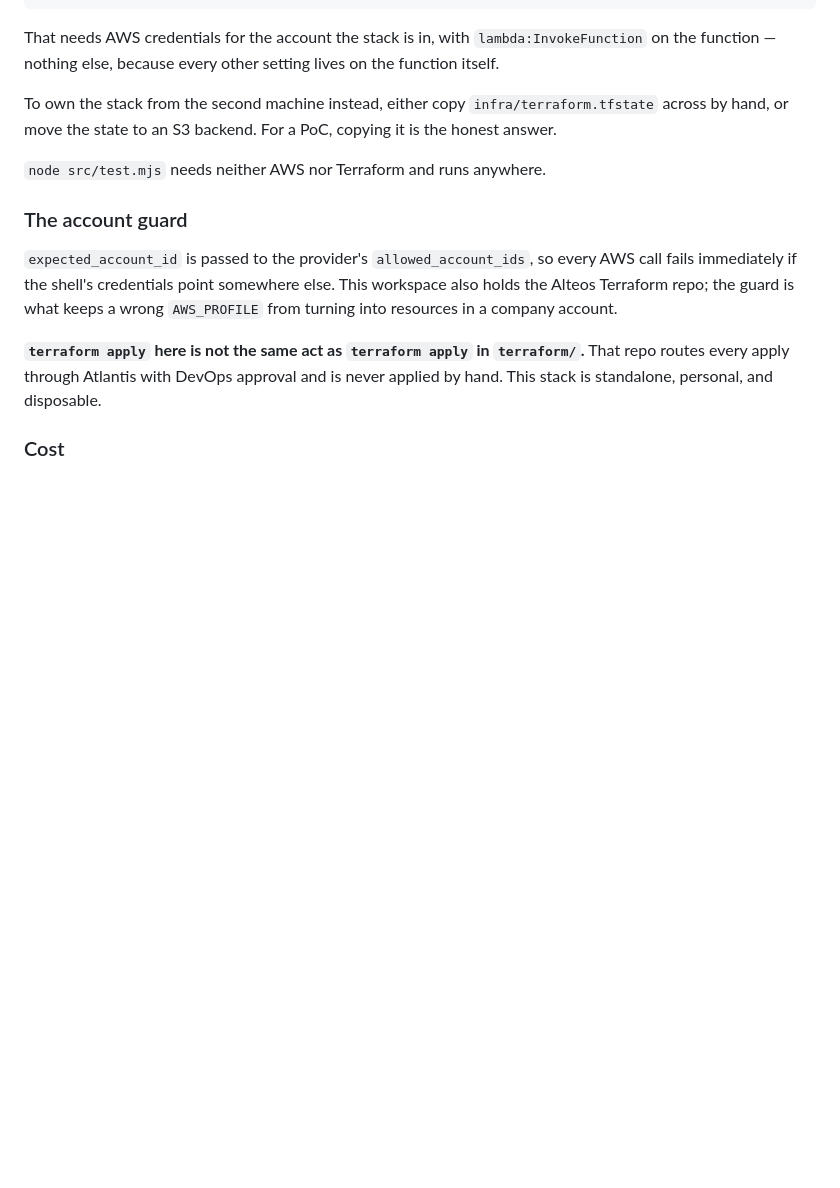
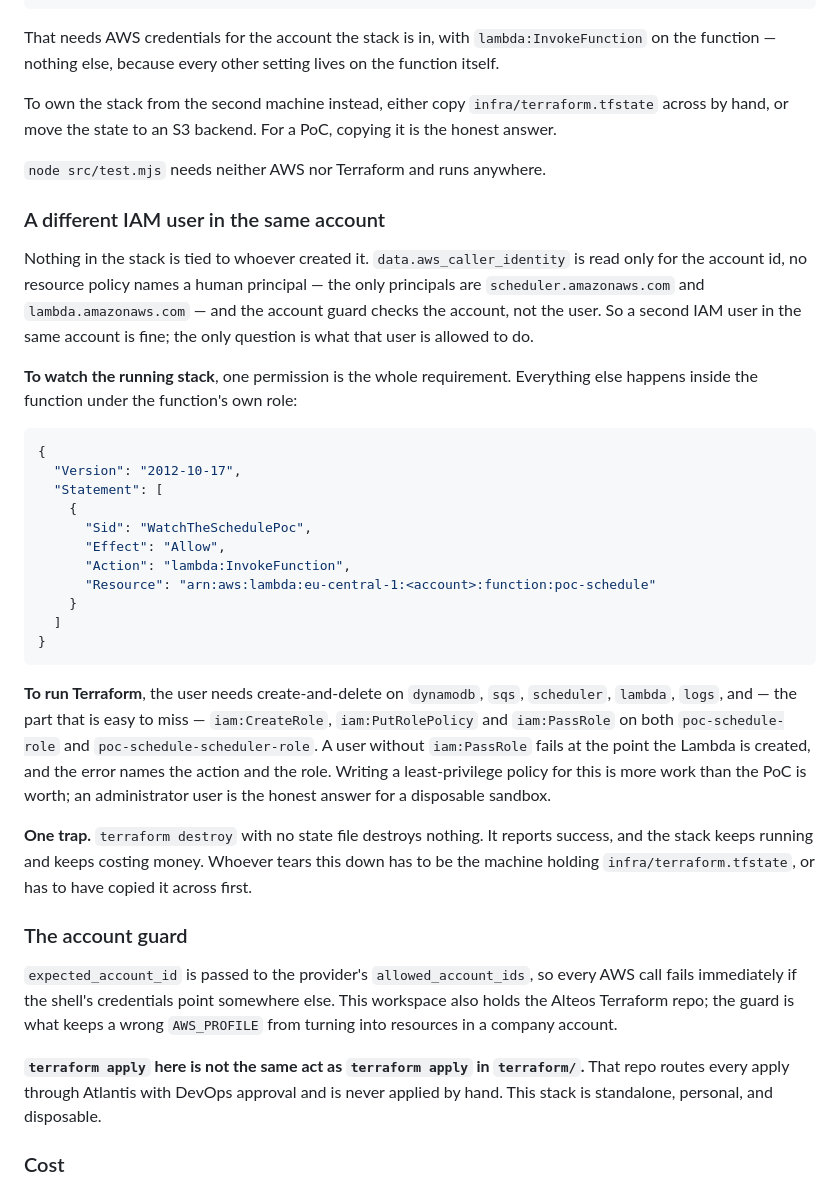
Before and after one commit to alteos-gmbh/schedule-platform-poc, a Markdown page: README.md, the part around the change. Drawn GitHub-style; blank space fills up the shorter version.

Commit message:
docs: what a second IAM user in the same account needs
Nothing in the stack is tied to the identity that created it, so a different
IAM user in the same account works — but the permissions differ sharply by
task, and one of them is a trap.

Watching the stack needs `lambda:InvokeFunction` and nothing else, since every
other call happens inside the function under the function's own role. Running
Terraform needs `iam:PassRole` on both roles, which is the requirement people
miss. And `terraform destroy` with no state file destroys nothing while
reporting success, which is worth knowing before assuming a stack has been
torn down.

Co-Authored-By: Claude Opus 5 (1M context) <noreply@anthropic.com>

````diff
--- a/README.md
+++ b/README.md
@@ -79,6 +79,42 @@ hand, or move the state to an S3 backend. For a PoC, copying it is the honest an
 
 `node src/test.mjs` needs neither AWS nor Terraform and runs anywhere.
 
+### A different IAM user in the same account
+
+Nothing in the stack is tied to whoever created it. `data.aws_caller_identity` is read only for the
+account id, no resource policy names a human principal — the only principals are
+`scheduler.amazonaws.com` and `lambda.amazonaws.com` — and the account guard checks the account,
+not the user. So a second IAM user in the same account is fine; the only question is what that user
+is allowed to do.
+
+**To watch the running stack**, one permission is the whole requirement. Everything else happens
+inside the function under the function's own role:
+
+```json
+{
+  "Version": "2012-10-17",
+  "Statement": [
+    {
+      "Sid": "WatchTheSchedulePoc",
+      "Effect": "Allow",
+      "Action": "lambda:InvokeFunction",
+      "Resource": "arn:aws:lambda:eu-central-1:<account>:function:poc-schedule"
+    }
+  ]
+}
+```
+
+**To run Terraform**, the user needs create-and-delete on `dynamodb`, `sqs`, `scheduler`, `lambda`,
+`logs`, and — the part that is easy to miss — `iam:CreateRole`, `iam:PutRolePolicy` and
+`iam:PassRole` on both `poc-schedule-role` and `poc-schedule-scheduler-role`. A user without
+`iam:PassRole` fails at the point the Lambda is created, and the error names the action and the
+role. Writing a least-privilege policy for this is more work than the PoC is worth; an
+administrator user is the honest answer for a disposable sandbox.
+
+**One trap.** `terraform destroy` with no state file destroys nothing. It reports success, and the
+stack keeps running and keeps costing money. Whoever tears this down has to be the machine holding
+`infra/terraform.tfstate`, or has to have copied it across first.
+
 ### The account guard
 
 `expected_account_id` is passed to the provider's `allowed_account_ids`, so every AWS call fails
````
